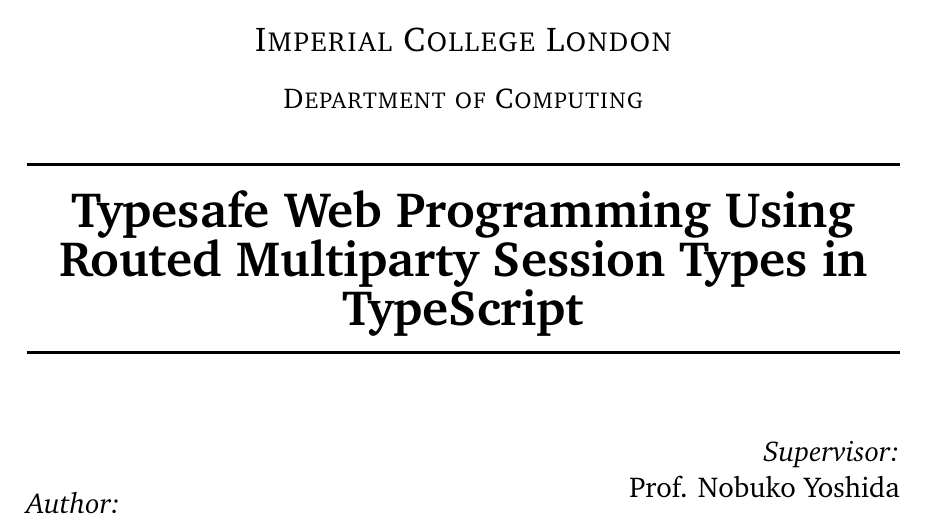
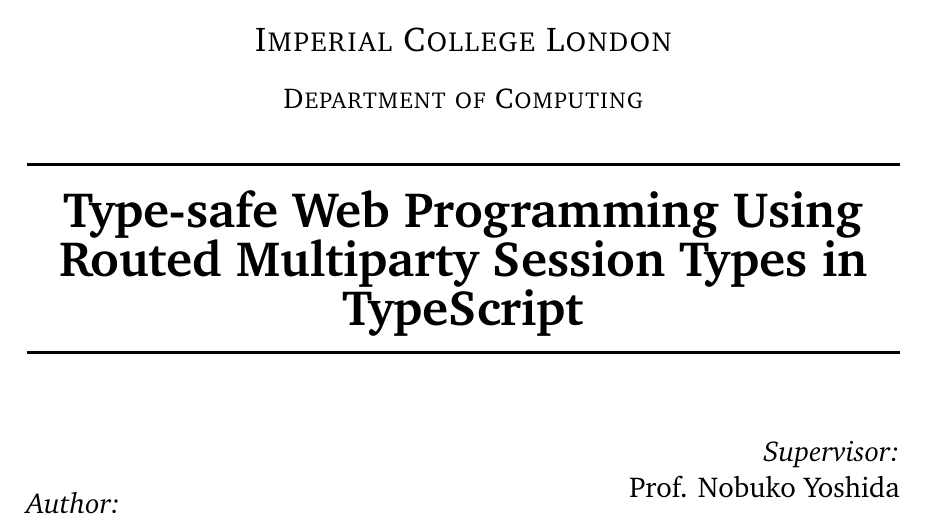
Before and after one commit to ansonmiu0214/imperial-meng-computing-thesis, a LaTeX thesis (report/report.tex): part of page 1 of 87, cut so that both start at the same text. Compiled offline with pdfLaTeX.

Commit message:
Report: minor title change

```diff
--- a/report/report.tex
+++ b/report/report.tex
@@ -4,7 +4,7 @@
 \newcommand\bmmax{0}
 
 \newcommand{\reporttitle}{
-Typesafe Web Programming
+Type-safe Web Programming
 Using Routed Multiparty Session Types
 in TypeScript
 }
```
